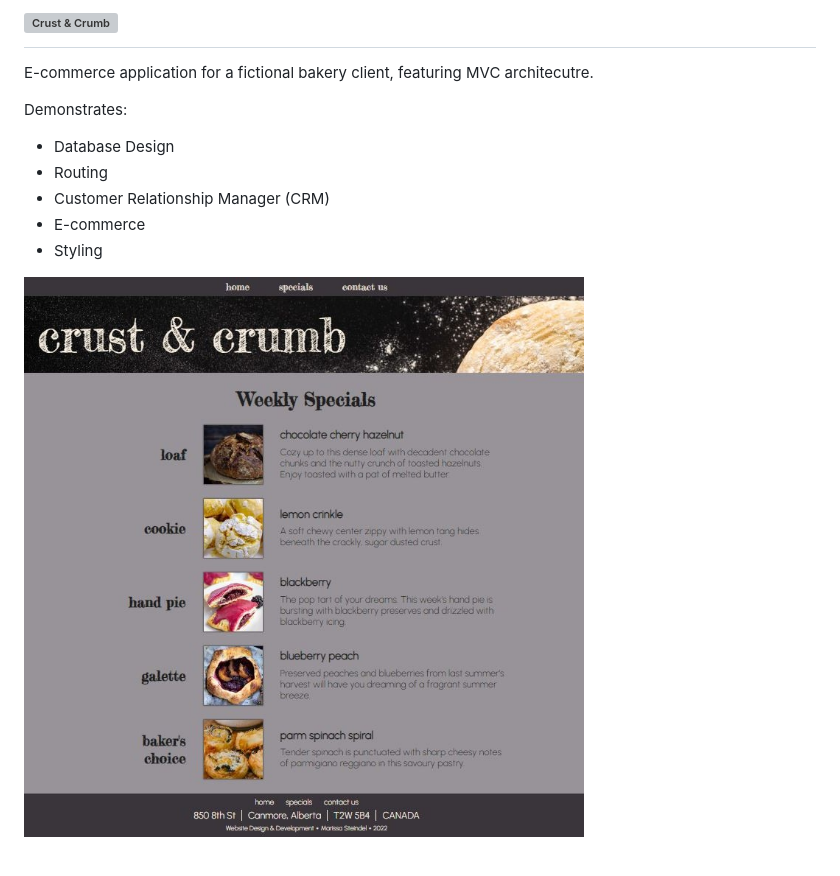
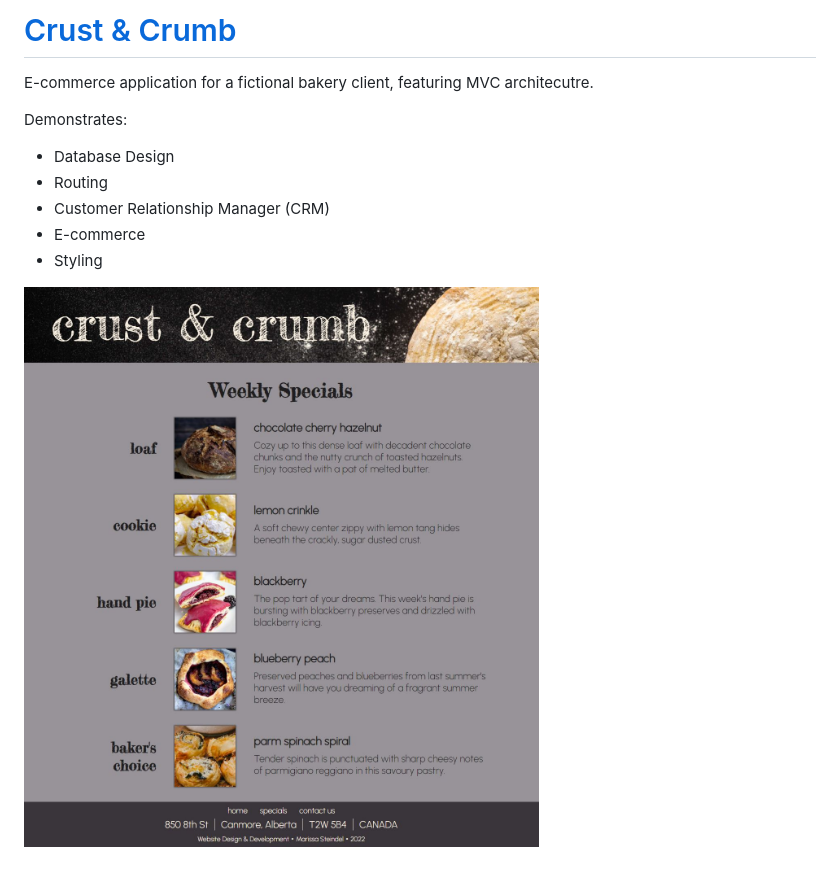
Before and after one commit to marissa-steindel/bakery-MVC-RubyOnRails, a Markdown page: README.md, the part around the change. Rendered like a GitHub page; pictures changed too: lib/assets/images/specials.JPG (added); grey boxes are pictures that could not be loaded.

Commit message:
update readme image

```diff
--- a/README.md
+++ b/README.md
@@ -1,4 +1,4 @@
-# ![Crust & Crumb](https://crustandcrumb.onrender.com/)
+# [Crust & Crumb](https://crustandcrumb.onrender.com/)
 
 E-commerce application for a fictional bakery client, featuring MVC architecutre.
 
@@ -9,4 +9,4 @@ Demonstrates:
 - E-commerce
 - Styling
 
-![Crust & Crumb Bakery Website](/lib/assets/images/crustncrumb.JPG)
+![Crust & Crumb Bakery Website](/lib/assets/images/specials.JPG)
```
